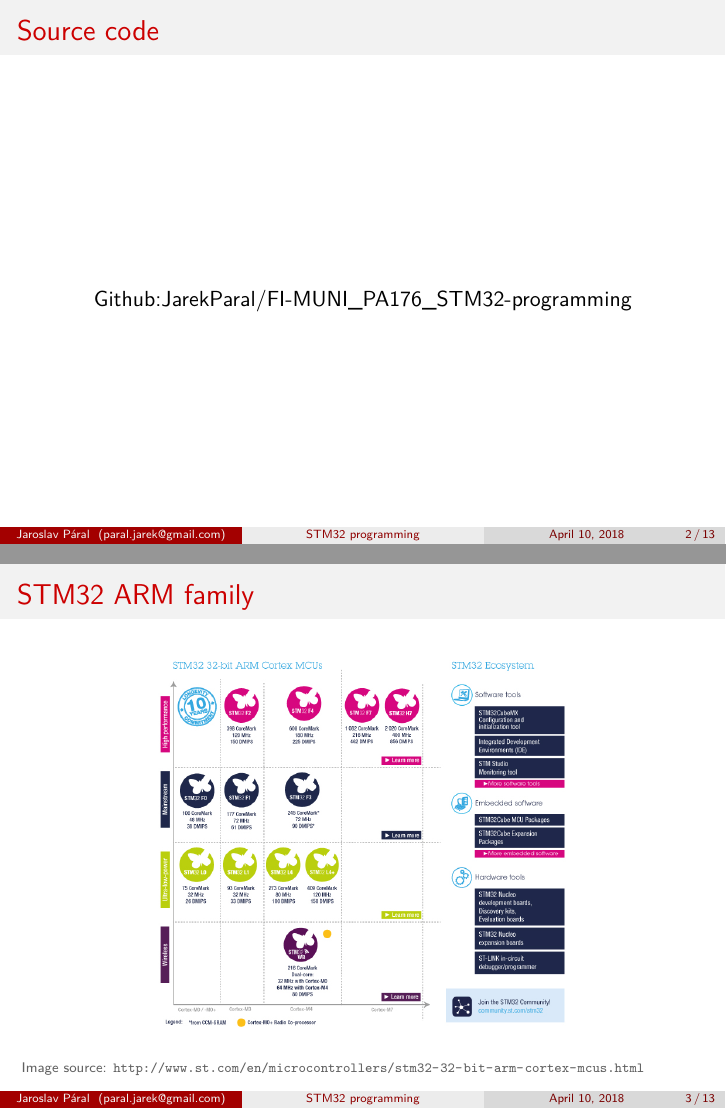
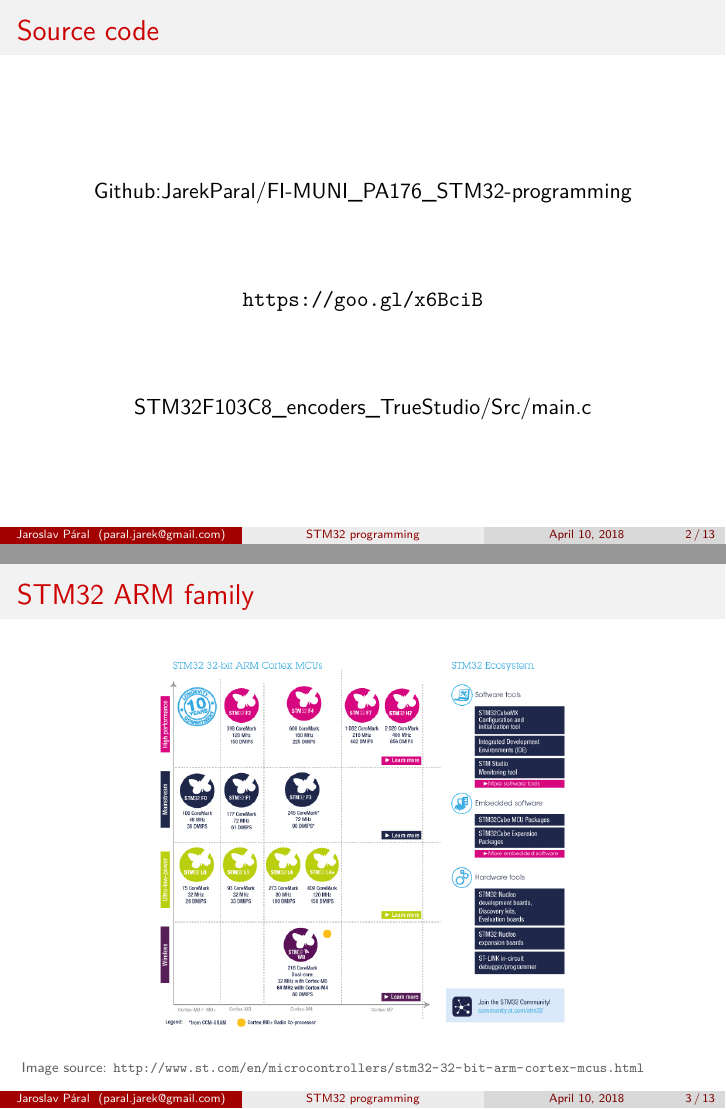
Before and after one commit to JarekParal/FI-MUNI_PA176_STM32-programming, LaTeX slides (Presentation/FI-MUNI_PA176_STM32-programming.tex): pages 2 and 3 of 13, joined at a grey line. Compiled offline with pdfLaTeX.

Commit message:
Update presentation

```diff
--- a/Presentation/FI-MUNI_PA176_STM32-programming.tex
+++ b/Presentation/FI-MUNI_PA176_STM32-programming.tex
@@ -59,7 +59,11 @@
 \frametitle{Source code}
 	\vfill
 	\begin{center}
-		 \href{https://github.com/JarekParal/FI-MUNI_PA176_STM32-programming}{Github:JarekParal/FI-MUNI\_PA176\_STM32-programming}
+		 \href{https://github.com/JarekParal/FI-MUNI_PA176_STM32-programming}{Github:JarekParal/FI-MUNI\_PA176\_STM32-programming} \\
+		 \vfill
+		 \url{https://goo.gl/x6BciB}
+		 \vfill
+		 \href{https://github.com/JarekParal/FI-MUNI_PA176_STM32-programming/blob/master/STM32F103C8_encoders_TrueStudio/Src/main.c}{STM32F103C8\_encoders\_TrueStudio/Src/main.c}
 	\end{center}
 
 \end{frame}
```
Also changed, not shown: Presentation/FI-MUNI_PA176_STM32-programming.pdf.
